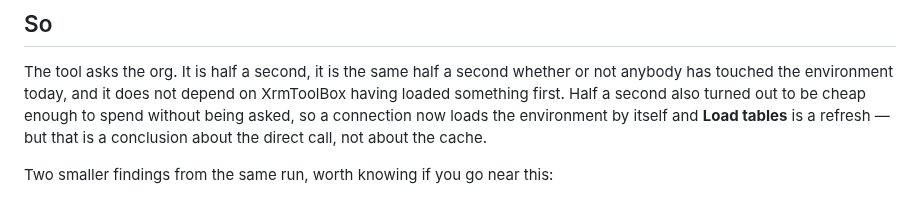
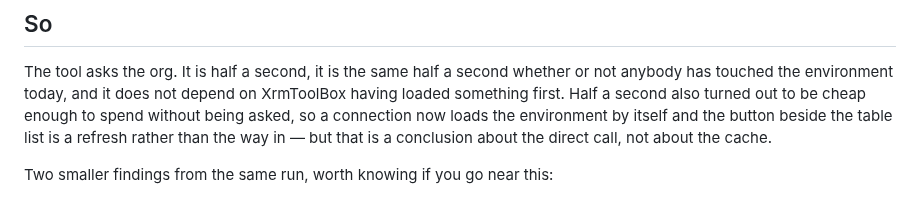
Before and after one commit to comentality/xrm-icons, a Markdown page: docs/metadata-cache.md, the part around the change. GitHub-like rendering.

```diff
--- a/docs/metadata-cache.md
+++ b/docs/metadata-cache.md
@@ -46,8 +46,8 @@ published a minute earlier showed up in both, as did an icon written a minute ea
 The tool asks the org. It is half a second, it is the same half a second whether or not anybody
 has touched the environment today, and it does not depend on XrmToolBox having loaded something
 first. Half a second also turned out to be cheap enough to spend without being asked, so a
-connection now loads the environment by itself and **Load tables** is a refresh — but that is a
-conclusion about the direct call, not about the cache.
+connection now loads the environment by itself and the button beside the table list is a refresh
+rather than the way in — but that is a conclusion about the direct call, not about the cache.
 
 Two smaller findings from the same run, worth knowing if you go near this:
 
```
Also changed, not shown: CHANGELOG.md (+20 -0 lines), README.md (+11 -8 lines), docs/images/overview.png, docs/images/release/apply-button.png (added), docs/images/release/inline-pairs.png (added), docs/images/release/refresh-table.png (added), docs/images/release/undo-redo.png (added), docs/images/release/unset-only-open.png (added).
